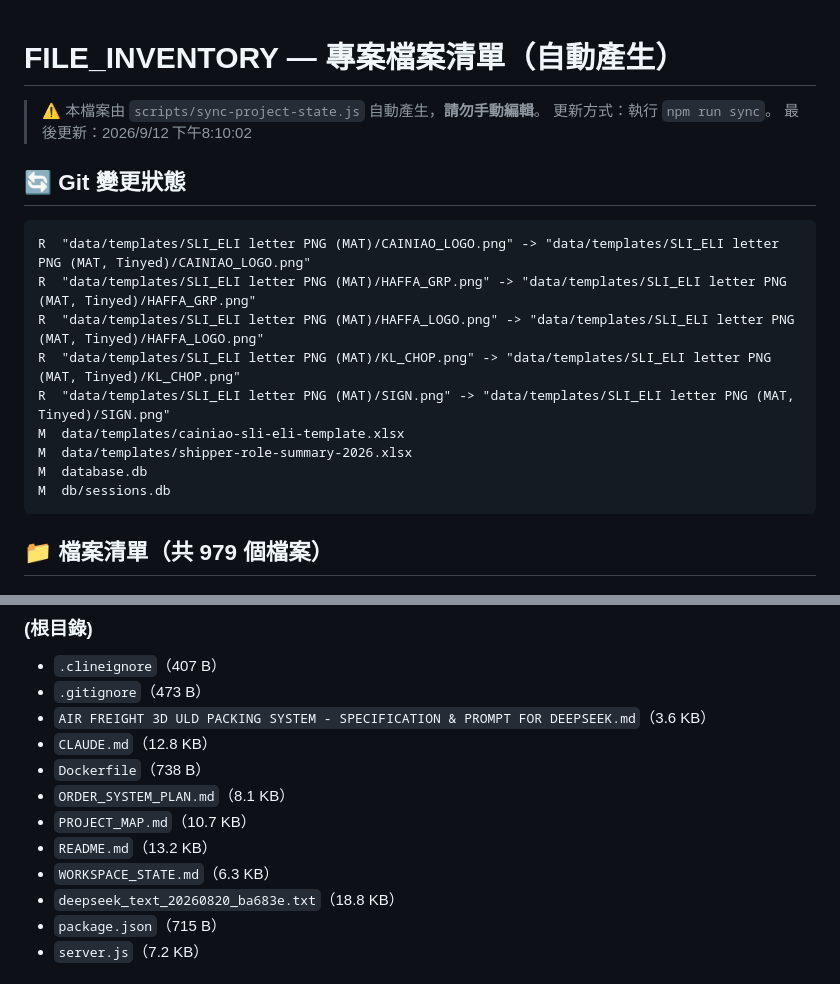
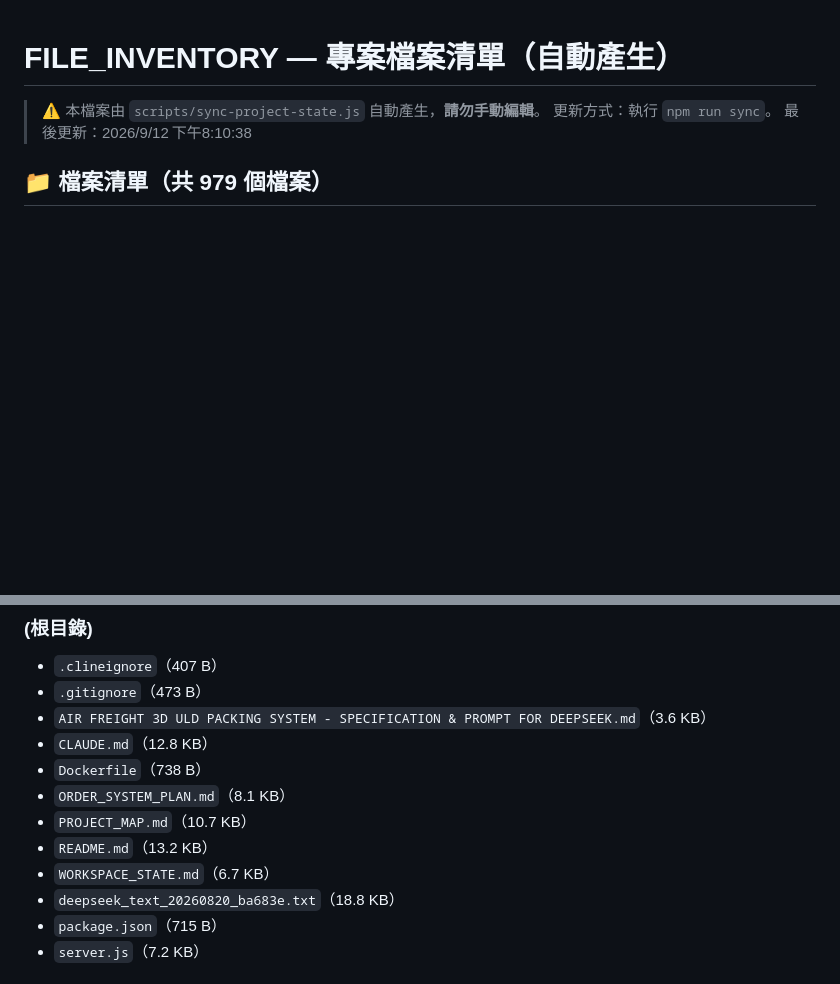
Before and after one commit to BetataLAU/AGL-Web-Portal, a Markdown page: FILE_INVENTORY.md, 2 parts joined by grey strips. GitHub-like rendering; blank space fills up the shorter version.

Commit message:
chore(sync): 刷新 FILE_INVENTORY（工作目錄乾淨狀態）

````diff
--- a/FILE_INVENTORY.md
+++ b/FILE_INVENTORY.md
@@ -2,21 +2,7 @@
 
 > ⚠️ 本檔案由 `scripts/sync-project-state.js` 自動產生，**請勿手動編輯**。
 > 更新方式：執行 `npm run sync`。
-> 最後更新：2026/9/12 下午8:10:02
-
-## 🔄 Git 變更狀態
-
-```
-R  "data/templates/SLI_ELI letter PNG (MAT)/CAINIAO_LOGO.png" -> "data/templates/SLI_ELI letter PNG (MAT, Tinyed)/CAINIAO_LOGO.png"
-R  "data/templates/SLI_ELI letter PNG (MAT)/HAFFA_GRP.png" -> "data/templates/SLI_ELI letter PNG (MAT, Tinyed)/HAFFA_GRP.png"
-R  "data/templates/SLI_ELI letter PNG (MAT)/HAFFA_LOGO.png" -> "data/templates/SLI_ELI letter PNG (MAT, Tinyed)/HAFFA_LOGO.png"
-R  "data/templates/SLI_ELI letter PNG (MAT)/KL_CHOP.png" -> "data/templates/SLI_ELI letter PNG (MAT, Tinyed)/KL_CHOP.png"
-R  "data/templates/SLI_ELI letter PNG (MAT)/SIGN.png" -> "data/templates/SLI_ELI letter PNG (MAT, Tinyed)/SIGN.png"
-M  data/templates/cainiao-sli-eli-template.xlsx
-M  data/templates/shipper-role-summary-2026.xlsx
-M  database.db
-M  db/sessions.db
-```
+> 最後更新：2026/9/12 下午8:10:38
 
 ## 📁 檔案清單（共 979 個檔案）
 
@@ -30,7 +16,7 @@ M  db/sessions.db
 - `ORDER_SYSTEM_PLAN.md`（8.1 KB）
 - `PROJECT_MAP.md`（10.7 KB）
 - `README.md`（13.2 KB）
-- `WORKSPACE_STATE.md`（6.3 KB）
+- `WORKSPACE_STATE.md`（6.7 KB）
 - `deepseek_text_20260820_ba683e.txt`（18.8 KB）
 - `package.json`（715 B）
 - `server.js`（7.2 KB）
````
